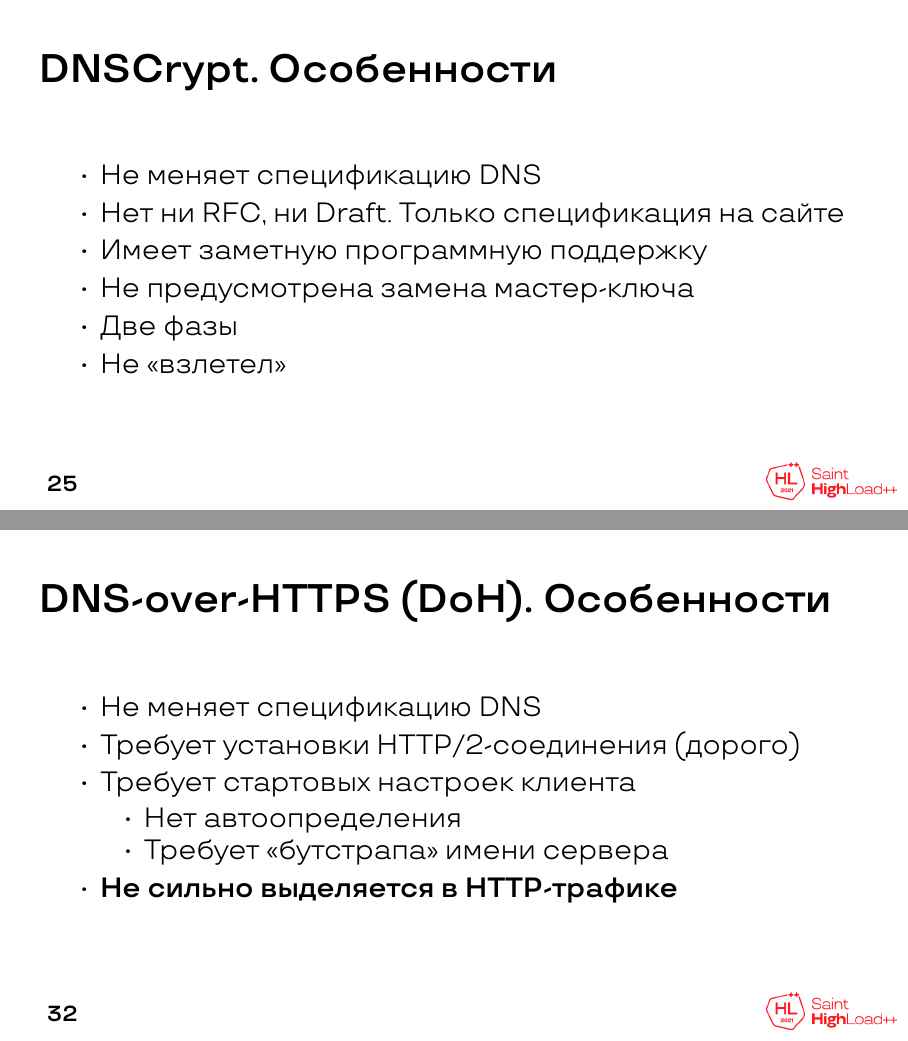
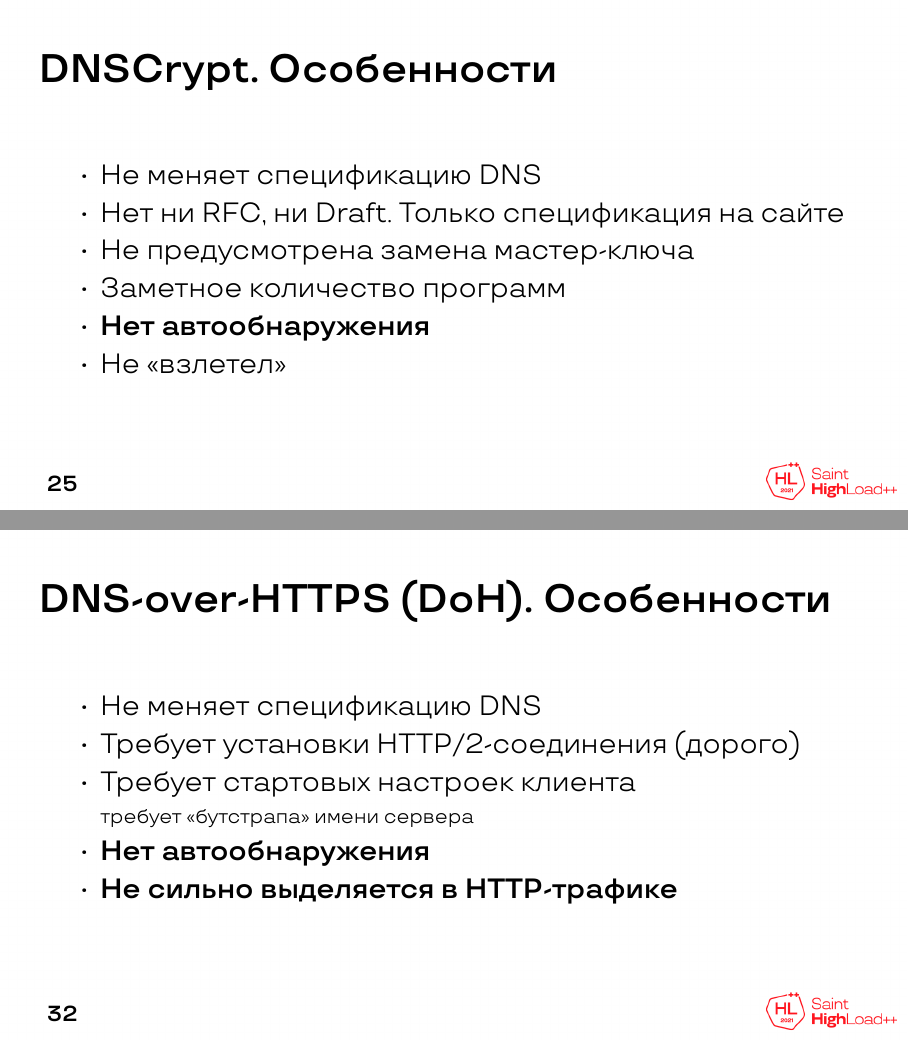
Before and after one commit to schors/shl2021-secure-dns, LaTeX slides (dns-security.tex): pages 44 and 53 of 94 before the commit and pages 44 and 53 of 96 after it, joined at a grey line. Compiled offline with XeLaTeX; a missing font is replaced by an installed copy or a similar font.

Commit message:
some etap

```diff
--- a/dns-security.tex
+++ b/dns-security.tex
@@ -434,9 +434,9 @@ docker cznic/knot:latest \end{lstlisting}
         \begin{itemize}
                 \item Не меняет спецификацию DNS
                 \item Нет ни RFC, ни Draft. Только спецификация на сайте
-                \item Имеет заметную программную поддержку
                 \item Не предусмотрена замена мастер-ключа
-                \item Две фазы
+                \item Заметное количество программ
+                \item \textbf{Нет автообнаружения}
                 \item Не «взлетел»
         \end{itemize}
 \end{frame}
@@ -512,11 +510,9 @@ docker cznic/knot:latest \end{lstlisting}
         \begin{itemize}
                 \item Не меняет спецификацию DNS
                 \item Требует установки HTTP/2-соединения (дорого)
-                \item Требует стартовых настроек клиента
-                \begin{itemize}
-                        \item Нет автоопределения
-                        \item Требует «бутстрапа» имени сервера % Не бывает сертификатов на IP (если вы не Cloudflare)
-                \end{itemize}
+                \item Требует стартовых настроек клиента \\
+                {\small требует «бутстрапа» имени сервера} % Не бывает сертификатов на IP (если вы не Cloudflare)
+                \item \textbf{Нет автообнаружения}
                 \item \textbf{Не сильно выделяется в HTTP-трафике}
         \end{itemize}
 \end{frame}
```
Also changed, not shown: dns-security.pdf, dns-security.tex (28 more changed lines).
